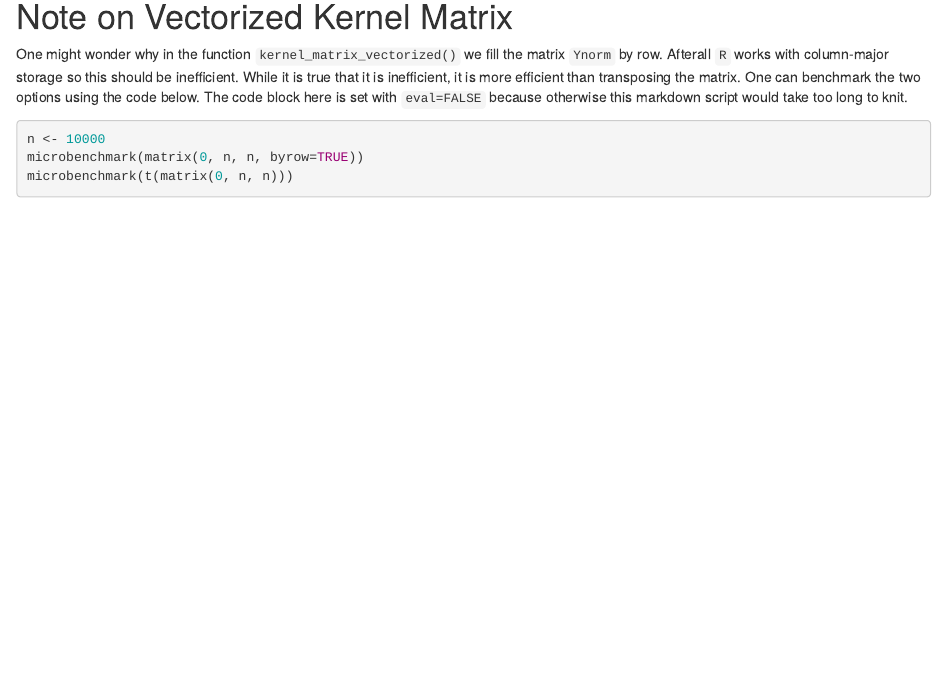
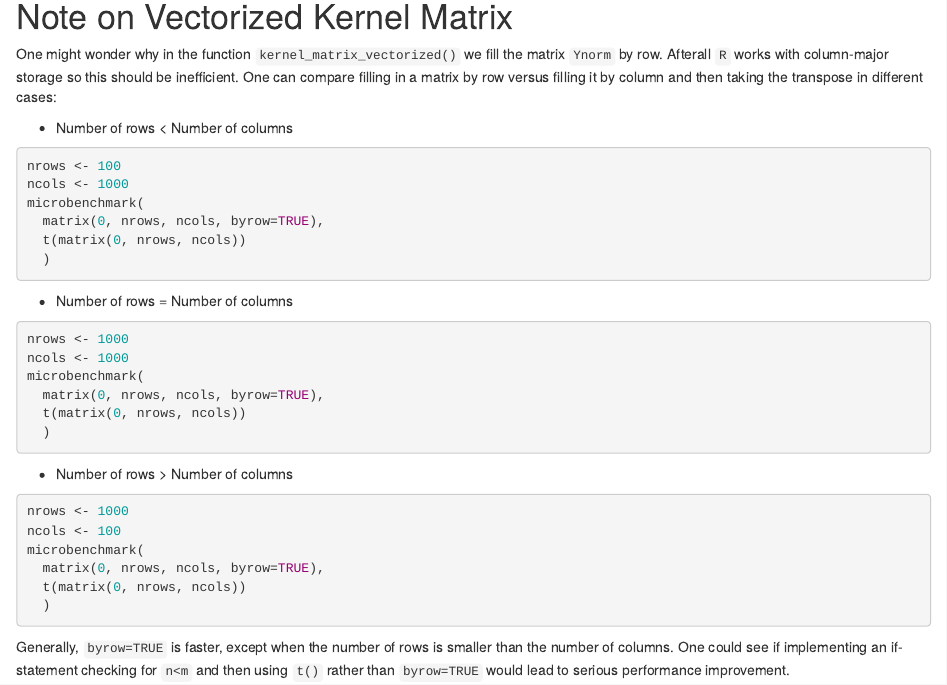
Before and after one commit to MauroCE/StatisticalComputingPortfolio, an R Markdown document (doc/6_Profiling.Rmd): the page in a window 1100 px wide, from 4480 px down. Rendered offline with R 4.5, knitr and Pandoc, with nearby package versions; code that draws random numbers runs with fixed seeds of ours; some code elsewhere in the file could not run offline.

Commit message:
added comment about byrow=TRUE in kernel function

````diff
--- a/doc/6_Profiling.Rmd
+++ b/doc/6_Profiling.Rmd
@@ -167,9 +167,34 @@ data.frame(x=xtest, t(mvrnorm(npost_samples, gpmean, gpvcov))) %>%
 
 
 # Note on Vectorized Kernel Matrix
-One might wonder why in the function `kernel_matrix_vectorized()` we fill the matrix `Ynorm` by row. Afterall `R` works with column-major storage so this should be inefficient. While it is true that it is inefficient, it is more efficient than transposing the matrix. One can benchmark the two options using the code below. The code block here is set with `eval=FALSE` because otherwise this markdown script would take too long to knit.
+One might wonder why in the function `kernel_matrix_vectorized()` we fill the matrix `Ynorm` by row. Afterall `R` works with column-major storage so this should be inefficient. One can compare filling in a matrix by row versus filling it by column and then taking the transpose in different cases:
+
+* Number of rows < Number of columns
 ```{r, eval=FALSE}
-n <- 10000
-microbenchmark(matrix(0, n, n, byrow=TRUE))
-microbenchmark(t(matrix(0, n, n)))
+nrows <- 100
+ncols <- 1000
+microbenchmark(
+  matrix(0, nrows, ncols, byrow=TRUE),
+  t(matrix(0, nrows, ncols))
+  )
 ```
+* Number of rows = Number of columns
+```{r, eval=FALSE}
+nrows <- 1000
+ncols <- 1000
+microbenchmark(
+  matrix(0, nrows, ncols, byrow=TRUE),
+  t(matrix(0, nrows, ncols))
+  )
+```
+* Number of rows > Number of columns
+```{r, eval=FALSE}
+nrows <- 1000
+ncols <- 100
+microbenchmark(
+  matrix(0, nrows, ncols, byrow=TRUE),
+  t(matrix(0, nrows, ncols))
+  )
+```
+
+Generally, `byrow=TRUE` is faster, except when the number of rows is smaller than the number of columns. One could see if implementing an if-statement checking for `n<m` and then using `t()` rather than `byrow=TRUE` would lead to serious performance improvement.
````
